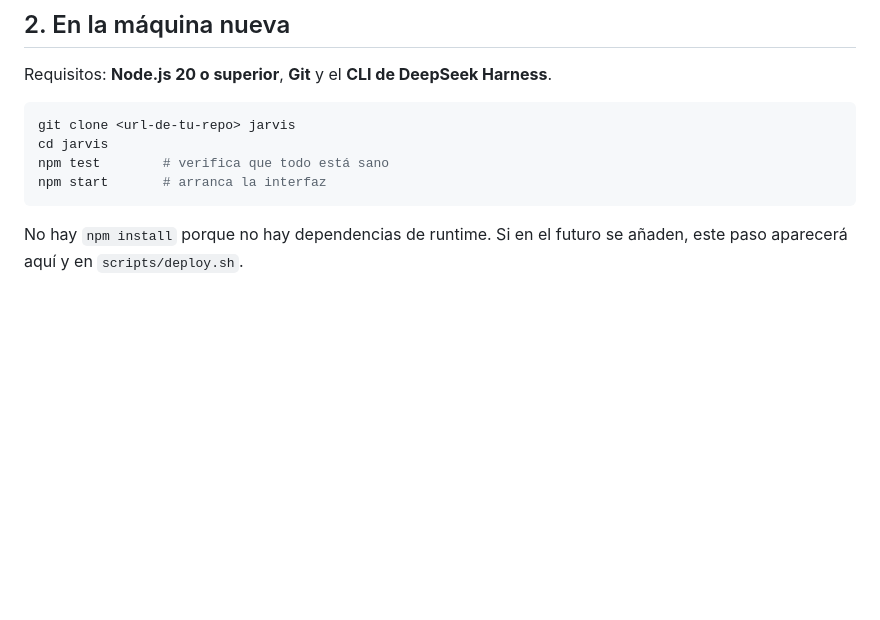
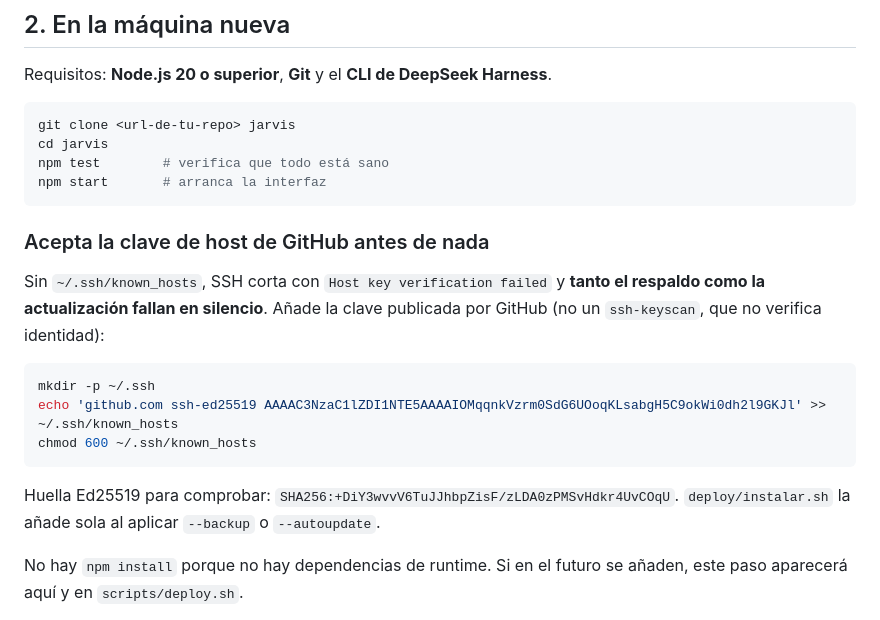
Before and after one commit to ppce-gr/jarvis, a Markdown page: docs/guia-migracion.md, the part around the change. Drawn GitHub-style; blank space fills up the shorter version.

Commit message:
docs: aviso de la clave de host de GitHub

````diff
--- a/docs/guia-migracion.md
+++ b/docs/guia-migracion.md
@@ -100,6 +100,21 @@ cd jarvis
 npm test        # verifica que todo está sano
 npm start       # arranca la interfaz
 ```
+
+### Acepta la clave de host de GitHub antes de nada
+
+Sin `~/.ssh/known_hosts`, SSH corta con `Host key verification failed` y **tanto
+el respaldo como la actualización fallan en silencio**. Añade la clave publicada
+por GitHub (no un `ssh-keyscan`, que no verifica identidad):
+
+```bash
+mkdir -p ~/.ssh
+echo 'github.com ssh-ed25519 AAAAC3NzaC1lZDI1NTE5AAAAIOMqqnkVzrm0SdG6UOoqKLsabgH5C9okWi0dh2l9GKJl' >> ~/.ssh/known_hosts
+chmod 600 ~/.ssh/known_hosts
+```
+
+Huella Ed25519 para comprobar: `SHA256:+DiY3wvvV6TuJJhbpZisF/zLDA0zPMSvHdkr4UvCOqU`.
+`deploy/instalar.sh` la añade sola al aplicar `--backup` o `--autoupdate`.
 
 No hay `npm install` porque no hay dependencias de runtime. Si en el futuro se
 añaden, este paso aparecerá aquí y en `scripts/deploy.sh`.
````
